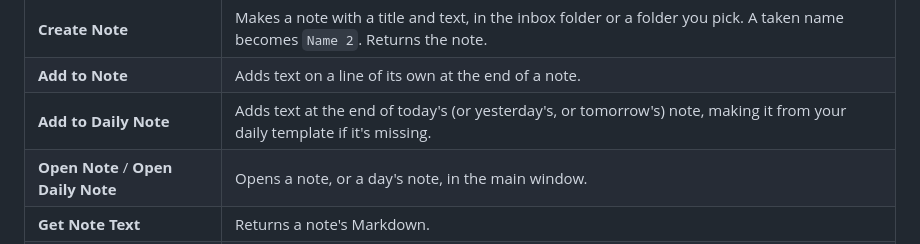
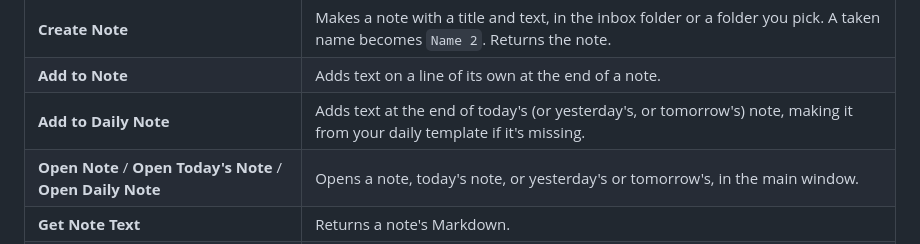
Before and after one commit to timster/jetfold-app, a Markdown page: guide/url-scheme.md, the part around the change. GitHub-like rendering.

Commit message:
guide: open today's note action

```diff
--- a/guide/url-scheme.md
+++ b/guide/url-scheme.md
@@ -42,7 +42,7 @@ Jetfold's actions are in the Shortcuts app, under Apps → Jetfold. They work on
 | **Create Note** | Makes a note with a title and text, in the inbox folder or a folder you pick. A taken name becomes `Name 2`. Returns the note. |
 | **Add to Note** | Adds text on a line of its own at the end of a note. |
 | **Add to Daily Note** | Adds text at the end of today's (or yesterday's, or tomorrow's) note, making it from your daily template if it's missing. |
-| **Open Note** / **Open Daily Note** | Opens a note, or a day's note, in the main window. |
+| **Open Note** / **Open Today's Note** / **Open Daily Note** | Opens a note, today's note, or yesterday's or tomorrow's, in the main window. |
 | **Get Note Text** | Returns a note's Markdown. |
 | **Find Notes** | Returns the notes containing all the words, best matches first, like Search in Notes. |
 | **Get Open Tasks** | Returns the unticked tasks as the Tasks view lists them: all, or just the overdue, due today, upcoming or undated ones. |
```
